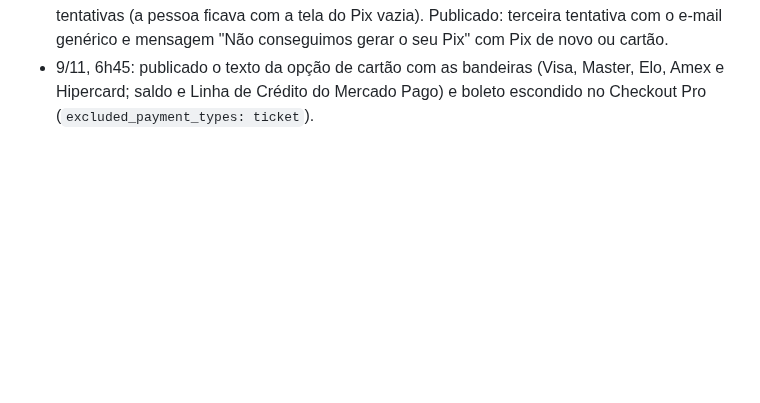
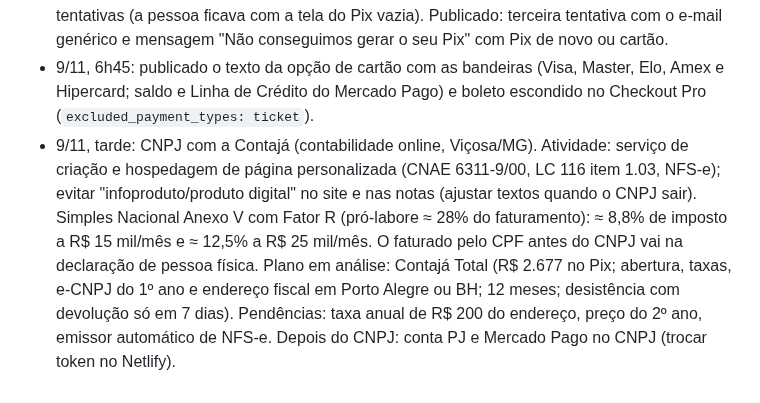
Before and after one commit to gustbeni/carta-com-proposito, a Markdown page: CLAUDE.md, the part around the change. GitHub-like rendering; blank space fills up the shorter version.

Commit message:
Anota o que se sabe do CNPJ [skip netlify]
Co-Authored-By: Claude Opus 5.5 <noreply@anthropic.com>
Claude-Session: https://claude.ai/code/session_01LYePSzb7HMuQM6BRFnq8LY

```diff
--- a/CLAUDE.md
+++ b/CLAUDE.md
@@ -152,3 +152,4 @@ Abra o `public/index.html` gerado no navegador e use "Ver prévia carta Premium"
 - 9/11, 0h25: aplicado. VENDA CARTA 2 R$ 100 (ELA SE SENTIU AMADA); original VENDA CARTA WHATSAPP VIDEO R$ 40 (só ELA RECEBEU ligado; CARTA COMPLETA e ELA VAI LEMBRAR desligados); nova **VENDA CARTA 3 CC** R$ 50 (criada duplicando o anúncio VIDEO CARTA COMPLETA em "Nova campanha", conjunto CONJUNTO CARTA COMPLETA, mantendo curtidas e comentários). A primeira cópia "VENDA CARTA 3" saiu sem anúncios (catálogo diferente) e foi desligada. Saldo do Meta recarregado com R$ 150 (≈ R$ 290). Semana 2/11 a 8/11: 49 vendas, R$ 1.265,36, R$ 752,59 de anúncio (7/11 estimado em R$ 120), lucro ≈ R$ 500 (ROAS 1,68); 8/11 fechou com 17 vendas, R$ 423,78, R$ 173,24 de anúncio, lucro ≈ R$ 246. Ligação da Contajá marcada para segunda (DDD 31).
 - 9/11, manhã: um Pix de R$ 24,98 foi recusado pelo antifraude do Mercado Pago nas duas tentativas (a pessoa ficava com a tela do Pix vazia). Publicado: terceira tentativa com o e-mail genérico e mensagem "Não conseguimos gerar o seu Pix" com Pix de novo ou cartão.
 - 9/11, 6h45: publicado o texto da opção de cartão com as bandeiras (Visa, Master, Elo, Amex e Hipercard; saldo e Linha de Crédito do Mercado Pago) e boleto escondido no Checkout Pro (`excluded_payment_types: ticket`).
+- 9/11, tarde: CNPJ com a Contajá (contabilidade online, Viçosa/MG). Atividade: serviço de criação e hospedagem de página personalizada (CNAE 6311-9/00, LC 116 item 1.03, NFS-e); evitar "infoproduto/produto digital" no site e nas notas (ajustar textos quando o CNPJ sair). Simples Nacional Anexo V com Fator R (pró-labore ≈ 28% do faturamento): ≈ 8,8% de imposto a R$ 15 mil/mês e ≈ 12,5% a R$ 25 mil/mês. O faturado pelo CPF antes do CNPJ vai na declaração de pessoa física. Plano em análise: Contajá Total (R$ 2.677 no Pix; abertura, taxas, e-CNPJ do 1º ano e endereço fiscal em Porto Alegre ou BH; 12 meses; desistência com devolução só em 7 dias). Pendências: taxa anual de R$ 200 do endereço, preço do 2º ano, emissor automático de NFS-e. Depois do CNPJ: conta PJ e Mercado Pago no CNPJ (trocar token no Netlify).
```
